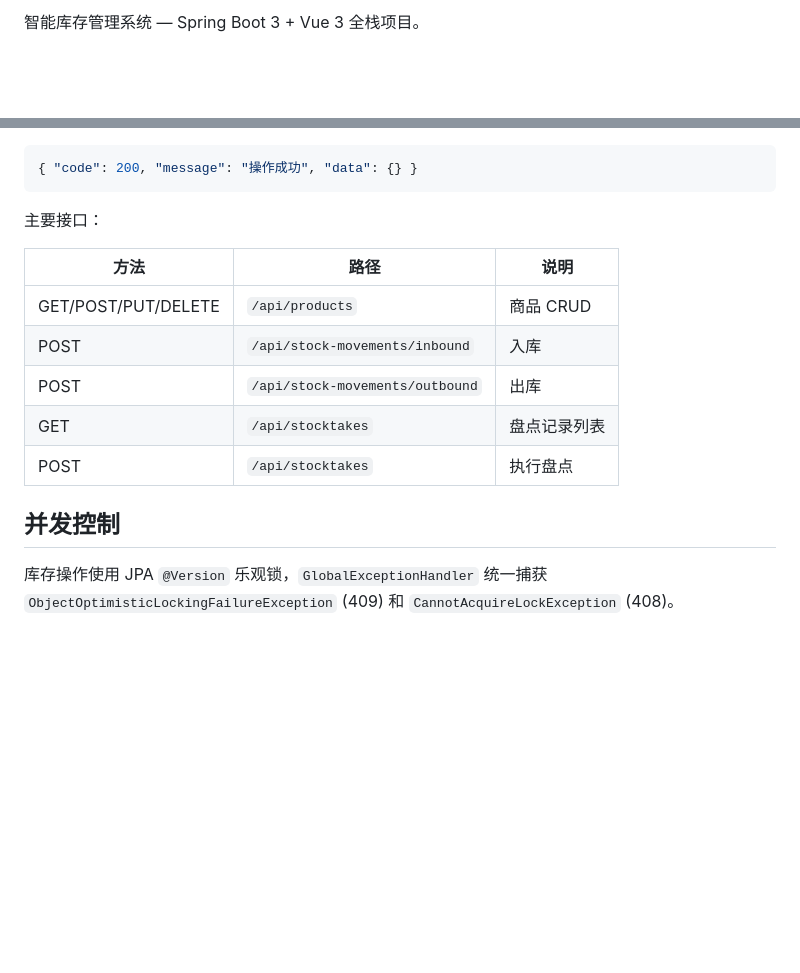
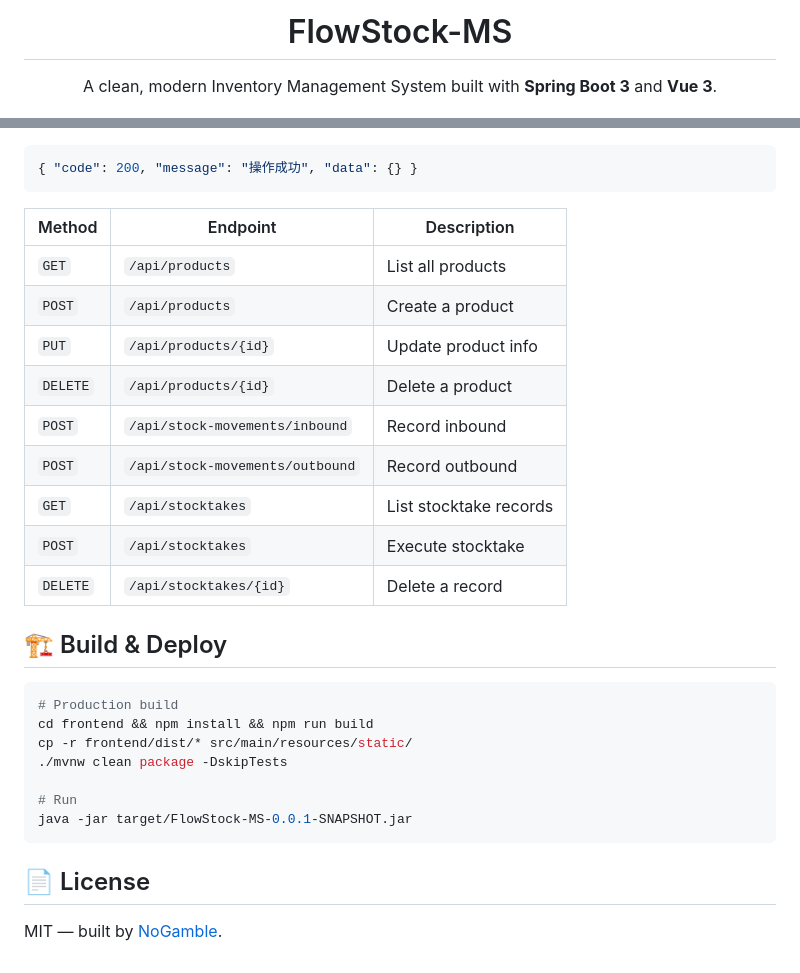
Before and after one commit to NoGamble/FlowStock-MS, a Markdown page: README.md, 2 parts joined by grey strips. Drawn GitHub-style; blank space fills up the shorter version.

Commit message:
docs: polished English README — badges, feature grid, centered layout, cleaner GitHub rendering
Co-Authored-By: Claude Opus 4.7 <noreply@anthropic.com>

````diff
--- a/README.md
+++ b/README.md
@@ -2,3 +4,4 @@
 
-智能库存管理系统 — Spring Boot 3 + Vue 3 全栈项目。
+<h1 align="center">FlowStock-MS</h1>
+<p align="center">A clean, modern Inventory Management System built with <strong>Spring Boot 3</strong> and <strong>Vue 3</strong>.</p>
 
@@ -87,16 +111,30 @@ java -jar target/FlowStock-MS-0.0.1-SNAPSHOT.jar
 { "code": 200, "message": "操作成功", "data": {} }
 ```
 
-主要接口：
+| Method | Endpoint | Description |
+|--------|----------|-------------|
+| `GET` | `/api/products` | List all products |
+| `POST` | `/api/products` | Create a product |
+| `PUT` | `/api/products/{id}` | Update product info |
+| `DELETE` | `/api/products/{id}` | Delete a product |
+| `POST` | `/api/stock-movements/inbound` | Record inbound |
+| `POST` | `/api/stock-movements/outbound` | Record outbound |
+| `GET` | `/api/stocktakes` | List stocktake records |
+| `POST` | `/api/stocktakes` | Execute stocktake |
+| `DELETE` | `/api/stocktakes/{id}` | Delete a record |
 
-| 方法 | 路径 | 说明 |
-|------|------|------|
-| GET/POST/PUT/DELETE | `/api/products` | 商品 CRUD |
-| POST | `/api/stock-movements/inbound` | 入库 |
-| POST | `/api/stock-movements/outbound` | 出库 |
-| GET | `/api/stocktakes` | 盘点记录列表 |
-| POST | `/api/stocktakes` | 执行盘点 |
+## 🏗 Build & Deploy
 
-## 并发控制
+```bash
+# Production build
+cd frontend && npm install && npm run build
+cp -r frontend/dist/* src/main/resources/static/
+./mvnw clean package -DskipTests
 
-库存操作使用 JPA `@Version` 乐观锁，`GlobalExceptionHandler` 统一捕获 `ObjectOptimisticLockingFailureException` (409) 和 `CannotAcquireLockException` (408)。
+# Run
+java -jar target/FlowStock-MS-0.0.1-SNAPSHOT.jar
+```
+
+## 📄 License
+
+MIT — built by [NoGamble](https://github.com/NoGamble).
````
Also changed, not shown: other parts of README.md (+92 -69 lines).
